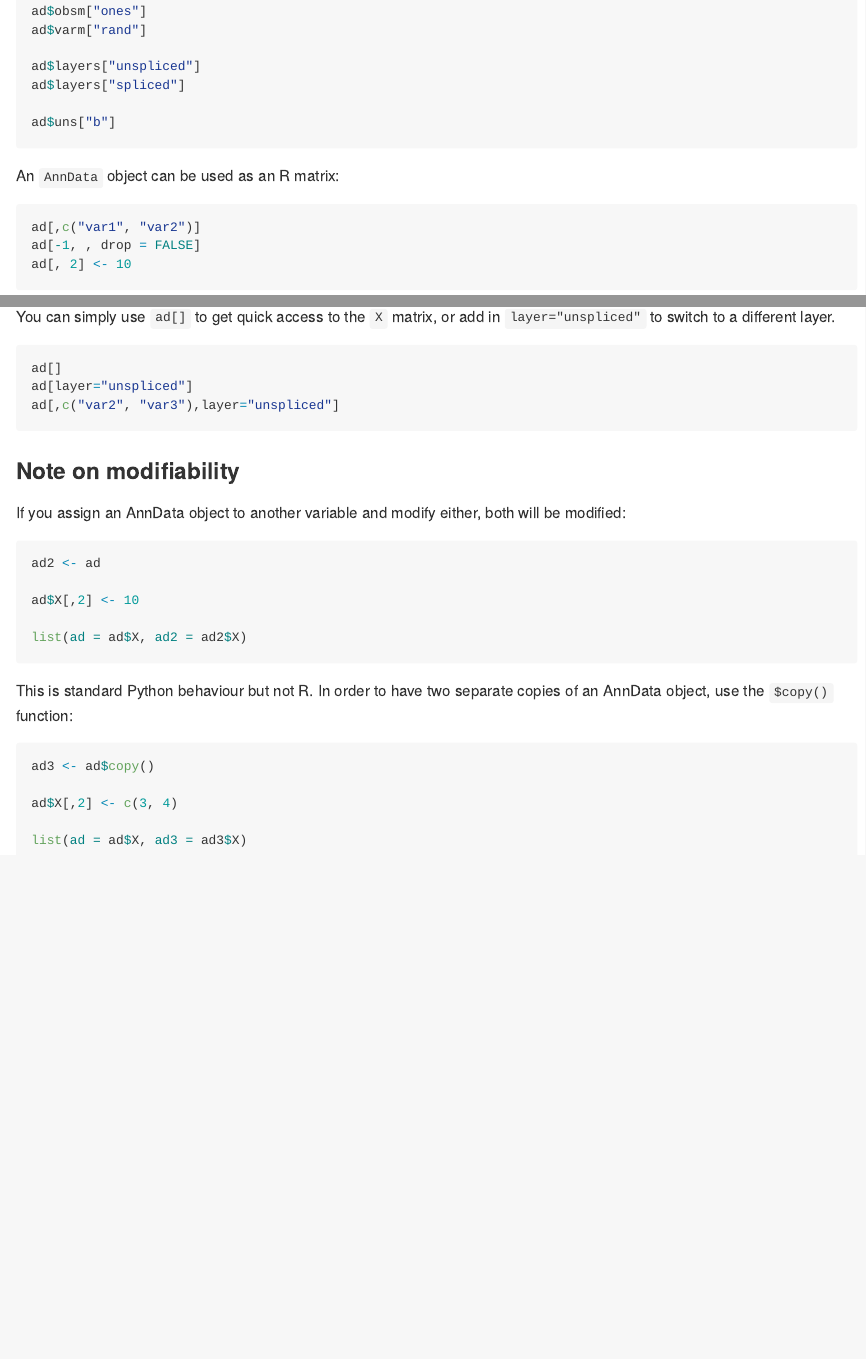
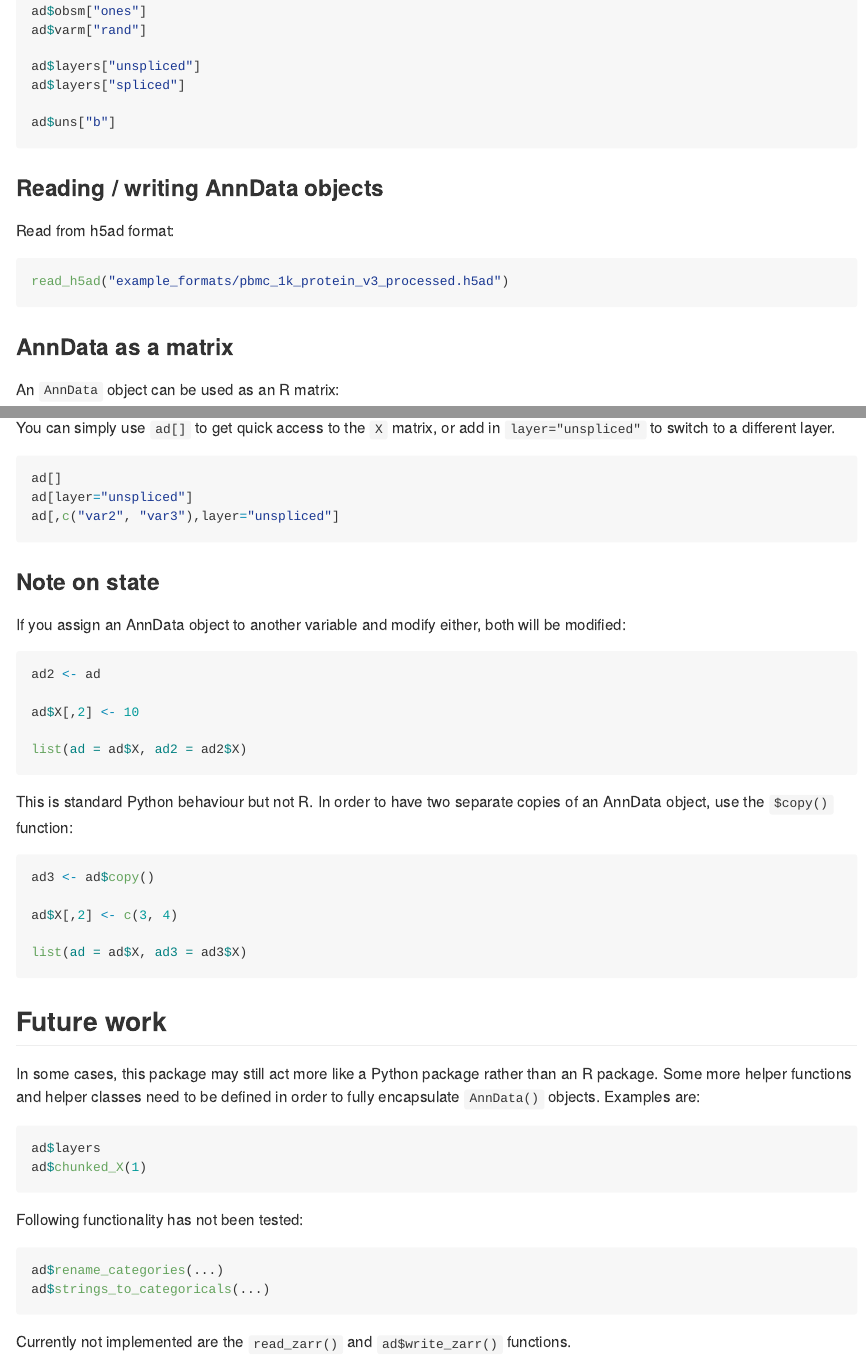
Before and after one commit to dynverse/anndata, an R Markdown document (README.Rmd): the page in a window 1100 px wide, from 1640 px down, and a second part further down, joined at a grey line. Rendered offline with R 4.5, knitr and Pandoc, with nearby package versions; the code chunks are not run, so their results and figures are left out; badge pictures from the web are left out.

Commit message:
update readme

````diff
--- a/README.Rmd
+++ b/README.Rmd
@@ -96,6 +97,15 @@ ad$layers["spliced"]
 ad$uns["b"]
 ```
 
+### Reading / writing AnnData objects
+
+Read from h5ad format:
+```{r}
+read_h5ad("example_formats/pbmc_1k_protein_v3_processed.h5ad")
+```
+
+
+### AnnData as a matrix
 An `AnnData` object can be used as an R matrix:
 ```{r}
 ad[,c("var1", "var2")]
@@ -111,7 +121,7 @@ ad[layer="unspliced"]
 ad[,c("var2", "var3"),layer="unspliced"]
 ```
 
-### Note on modifiability
+### Note on state
 If you assign an AnnData object to another variable and
 modify either, both will be modified:
 ```{r}
@@ -131,3 +141,22 @@ ad$X[,2] <- c(3, 4)
 
 list(ad = ad$X, ad3 = ad3$X)
 ```
+
+## Future work
+
+In some cases, this package may still act more like a Python package rather than an R package.
+Some more helper functions and helper classes need to be defined in order to fully encapsulate
+`AnnData()` objects. Examples are:
+
+```{r}
+ad$layers
+ad$chunked_X(1)
+```
+
+Following functionality has not been tested:
+```r
+ad$rename_categories(...)
+ad$strings_to_categoricals(...)
+```
+
+Currently not implemented are the `read_zarr()` and `ad$write_zarr()` functions.
````
Also changed, not shown: README.md, README.Rmd (1 more changed lines).
